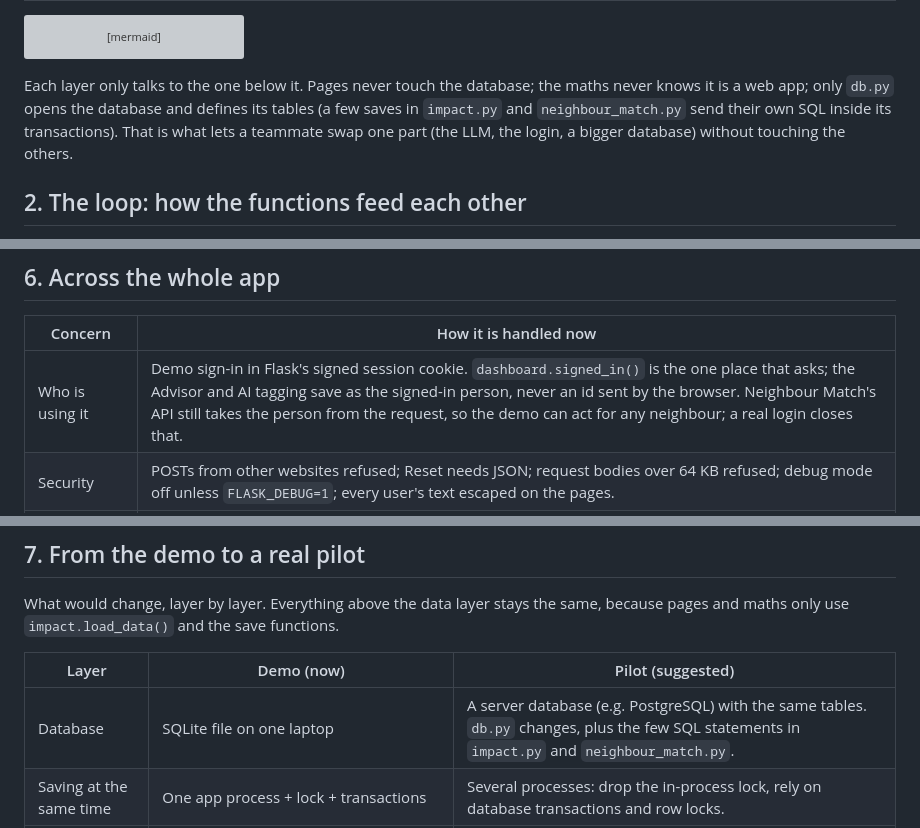
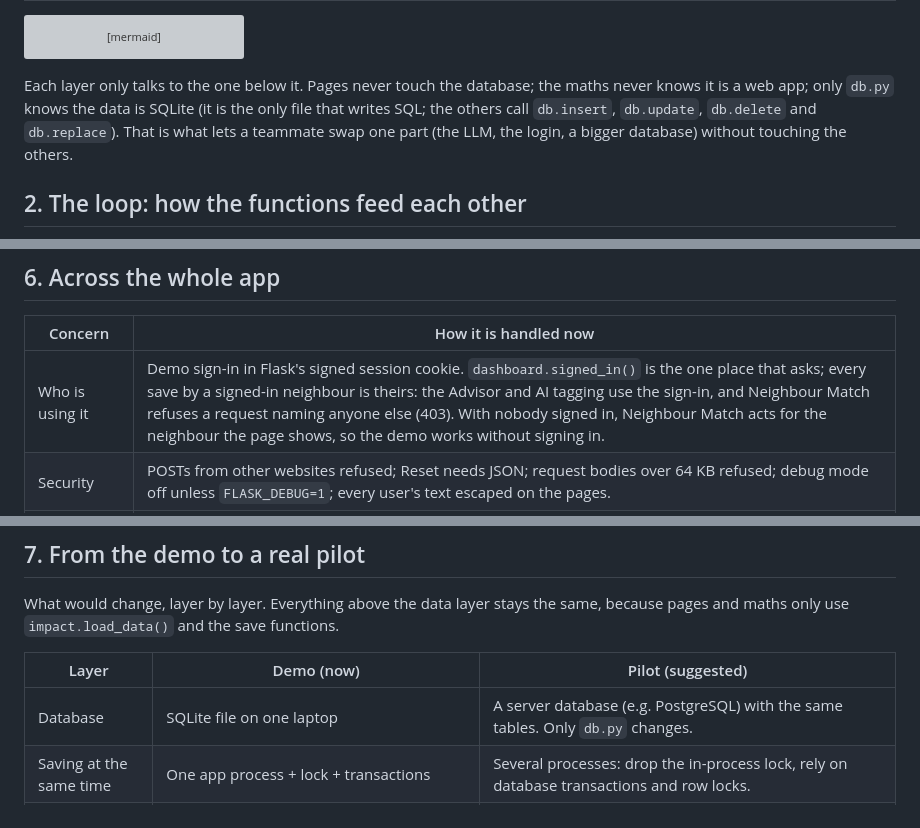
Before and after one commit to Jayden-Jarred/Sime-Darby-Hackathon, a Markdown page: docs/ARCHITECTURE.md, 3 parts joined by grey strips. GitHub-like rendering; grey boxes are pictures that could not be loaded.

Commit message:
System architecture: layers, data flow, database design, pilot plan
Back to "only db.py knows the data is SQLite", now true, and the sign-in row says every save by a signed-in neighbour is theirs.

````diff
--- a/docs/ARCHITECTURE.md
+++ b/docs/ARCHITECTURE.md
@@ -68,9 +68,9 @@ flowchart TB
 ```
 
 Each layer only talks to the one below it. Pages never touch the database;
-the maths never knows it is a web app; only `db.py` opens the database and
-defines its tables (a few saves in `impact.py` and `neighbour_match.py` send
-their own SQL inside its transactions).
+the maths never knows it is a web app; only `db.py` knows the data is SQLite
+(it is the only file that writes SQL; the others call `db.insert`, `db.update`,
+`db.delete` and `db.replace`).
 That is what lets a teammate swap one part (the LLM, the login, a bigger
 database) without touching the others.
 
@@ -280,7 +280,7 @@ sequenceDiagram
 
 | Concern | How it is handled now |
 | --- | --- |
-| Who is using it | Demo sign-in in Flask's signed session cookie. `dashboard.signed_in()` is the one place that asks; the Advisor and AI tagging save as the signed-in person, never an id sent by the browser. Neighbour Match's API still takes the person from the request, so the demo can act for any neighbour; a real login closes that. |
+| Who is using it | Demo sign-in in Flask's signed session cookie. `dashboard.signed_in()` is the one place that asks; every save by a signed-in neighbour is theirs: the Advisor and AI tagging use the sign-in, and Neighbour Match refuses a request naming anyone else (403). With nobody signed in, Neighbour Match acts for the neighbour the page shows, so the demo works without signing in. |
 | Security | POSTs from other websites refused; Reset needs JSON; request bodies over 64 KB refused; debug mode off unless `FLASK_DEBUG=1`; every user's text escaped on the pages. |
 | Data quality | Database keys, links and checks (section 4); every save in one transaction. |
 | Speed | The dashboard works out each distinct choice once (about 0.2 s per load); pages read the database fresh on each request, so edits show at once. |
@@ -296,7 +296,7 @@ functions.
 
 | Layer | Demo (now) | Pilot (suggested) |
 | --- | --- | --- |
-| Database | SQLite file on one laptop | A server database (e.g. PostgreSQL) with the same tables. `db.py` changes, plus the few SQL statements in `impact.py` and `neighbour_match.py`. |
+| Database | SQLite file on one laptop | A server database (e.g. PostgreSQL) with the same tables. Only `db.py` changes. |
 | Saving at the same time | One app process + lock + transactions | Several processes: drop the in-process lock, rely on database transactions and row locks. |
 | Login | Demo sign-in, no password | SDP's own account system replaces `signed_in()` and the `/signin` routes; accounts attach to `people`. |
 | AI tagging | Claude behind `tagger.tag()` when an API key is set, keyword rules otherwise and as the backup | The same, on SDP's own API key. Test Claude on real owners' notes (`python tagger.py --ai` with new held-out notes) before trusting it. |
````
